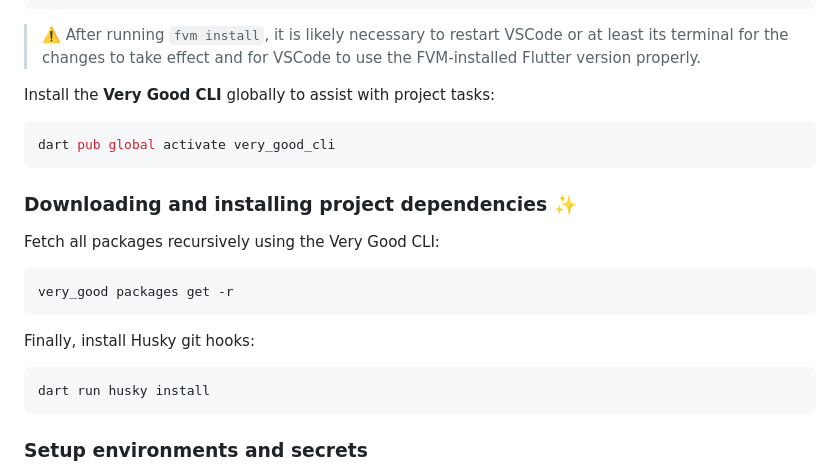
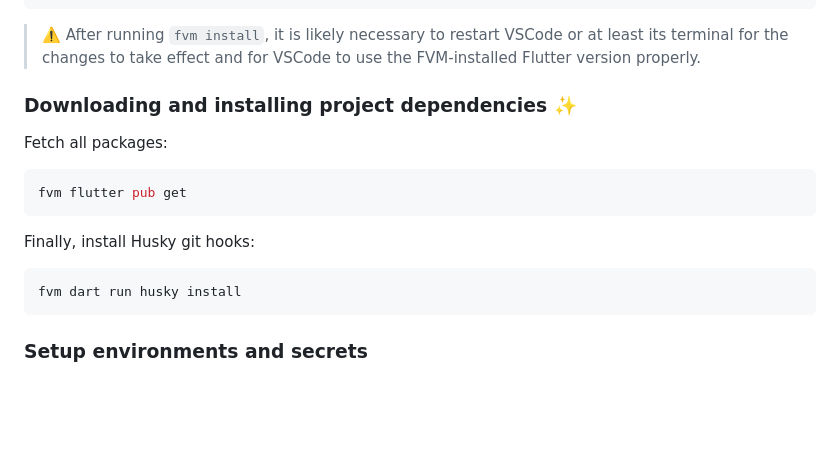
Before and after one commit to Multitec-UA/multitec-app, a Markdown page: README.md, the part around the change. Rendered like a GitHub page; blank space fills up the shorter version.

Commit message:
docs: :memo: Update README

````diff
--- a/README.md
+++ b/README.md
@@ -54,24 +54,18 @@ fvm install
 
 > ⚠️ After running `fvm install`, it is likely necessary to restart VSCode or at least its terminal for the changes to take effect and for VSCode to use the FVM-installed Flutter version properly.
 
-Install the **Very Good CLI** globally to assist with project tasks:
+### Downloading and installing project dependencies ✨
+
+Fetch all packages:
 
 ```sh
-dart pub global activate very_good_cli
-```
-
-### Downloading and installing project dependencies ✨
-
-Fetch all packages recursively using the Very Good CLI:
-
-```sh
-very_good packages get -r
+fvm flutter pub get
 ```
 
 Finally, install Husky git hooks:
 
 ```sh
-dart run husky install
+fvm dart run husky install
 ```
 
 ### Setup environments and secrets
````
